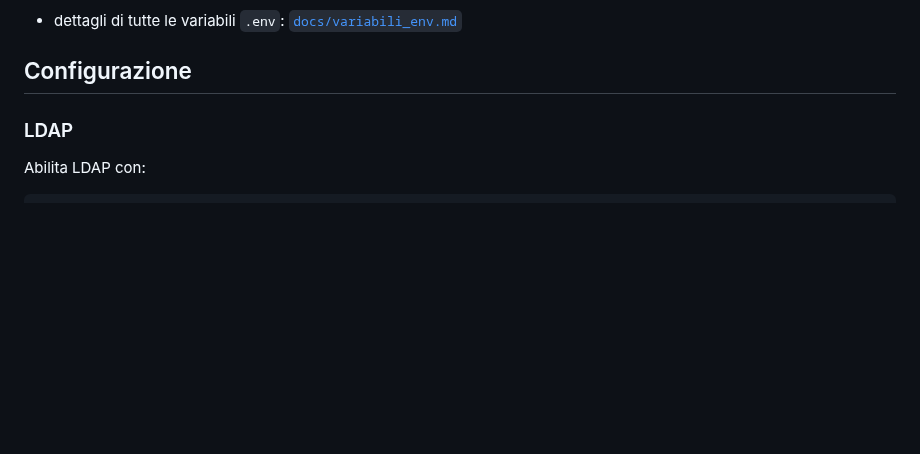
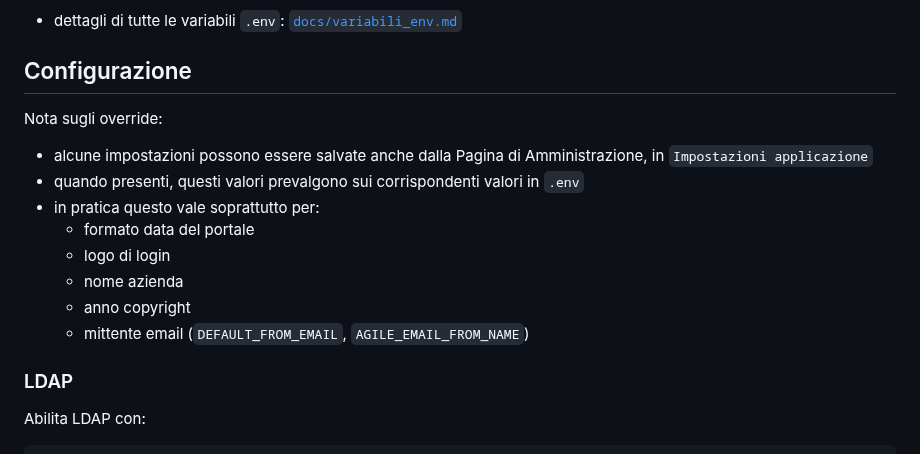
Before and after one commit to maxtoor/lagile.management, a Markdown page: README.md, the part around one of its changes. Drawn GitHub-style; blank space fills up the shorter version.

```diff
--- a/README.md
+++ b/README.md
@@ -130,6 +130,16 @@ Riferimento rapido configurazione:
 
 ## Configurazione
 
+Nota sugli override:
+- alcune impostazioni possono essere salvate anche dalla Pagina di Amministrazione, in `Impostazioni applicazione`
+- quando presenti, questi valori prevalgono sui corrispondenti valori in `.env`
+- in pratica questo vale soprattutto per:
+  - formato data del portale
+  - logo di login
+  - nome azienda
+  - anno copyright
+  - mittente email (`DEFAULT_FROM_EMAIL`, `AGILE_EMAIL_FROM_NAME`)
+
 ### LDAP
 
 Abilita LDAP con:
```
Also changed, not shown: other parts of README.md (+0 -46 lines).
